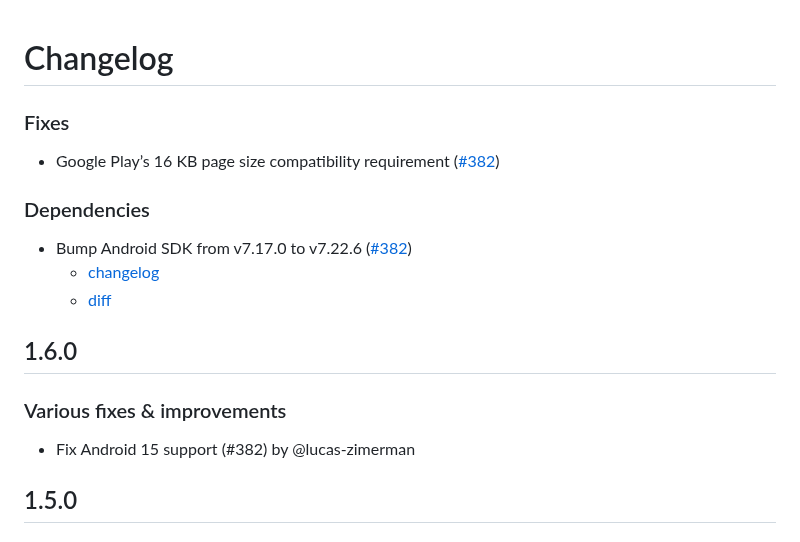
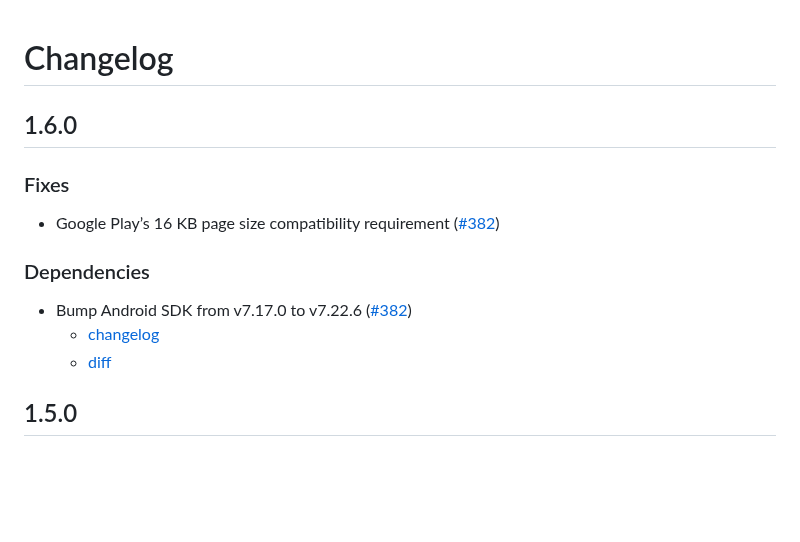
Before and after one commit to getsentry/sentry-cordova, a Markdown page: CHANGELOG.md, the part around the change. Drawn GitHub-style; blank space fills up the shorter version.

Commit message:
Patch  CHANGELOG.md

```diff
--- a/CHANGELOG.md
+++ b/CHANGELOG.md
@@ -1,4 +1,6 @@
 # Changelog
+
+## 1.6.0
 
 ### Fixes
 
@@ -9,12 +11,6 @@
 - Bump Android SDK from v7.17.0 to v7.22.6 ([#382](https://github.com/getsentry/sentry-cordova/pull/382))
   - [changelog](https://github.com/getsentry/sentry-java/blob/7.22.6/CHANGELOG.md)
   - [diff](https://github.com/getsentry/sentry-java/compare/7.17.0...7.22.6)
-
-## 1.6.0
-
-### Various fixes & improvements
-
-- Fix Android 15 support (#382) by @lucas-zimerman
 
 ## 1.5.0
 
```
